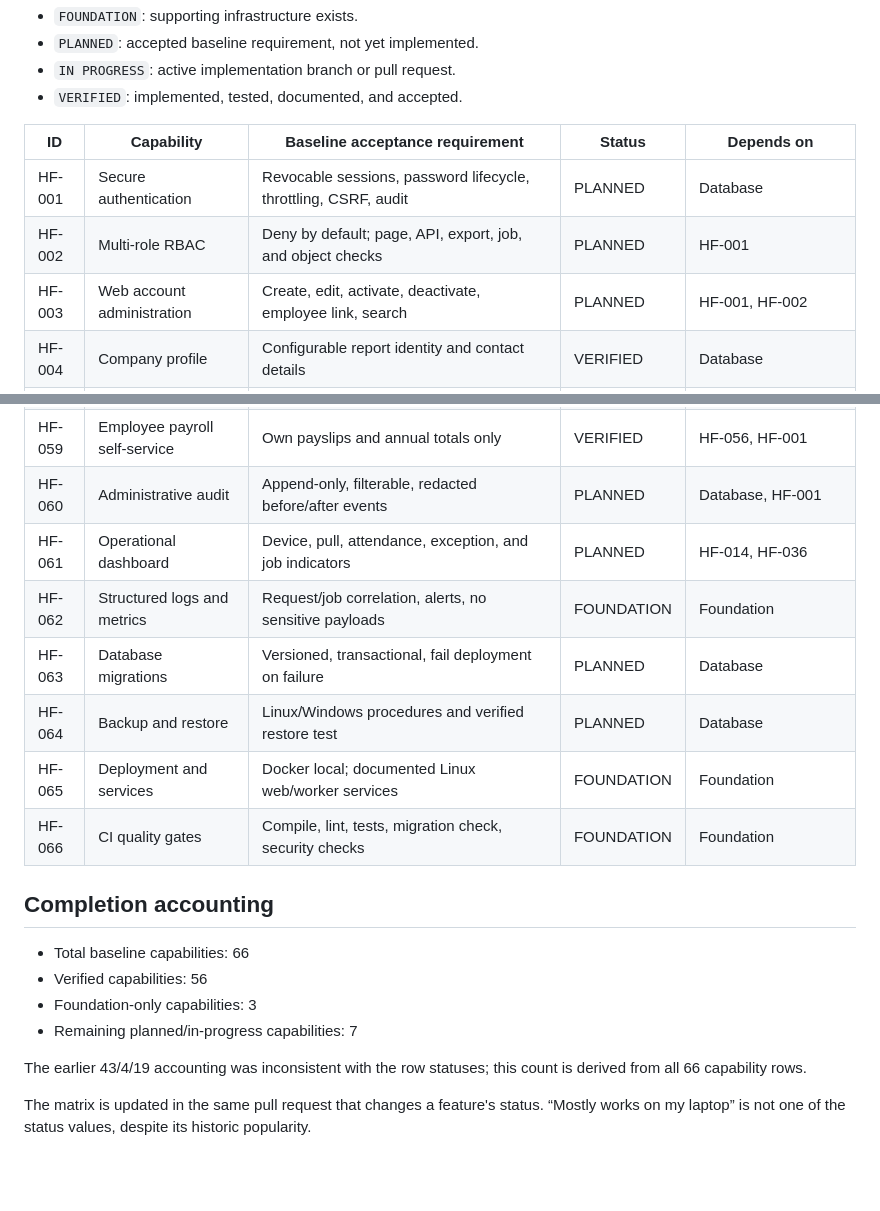
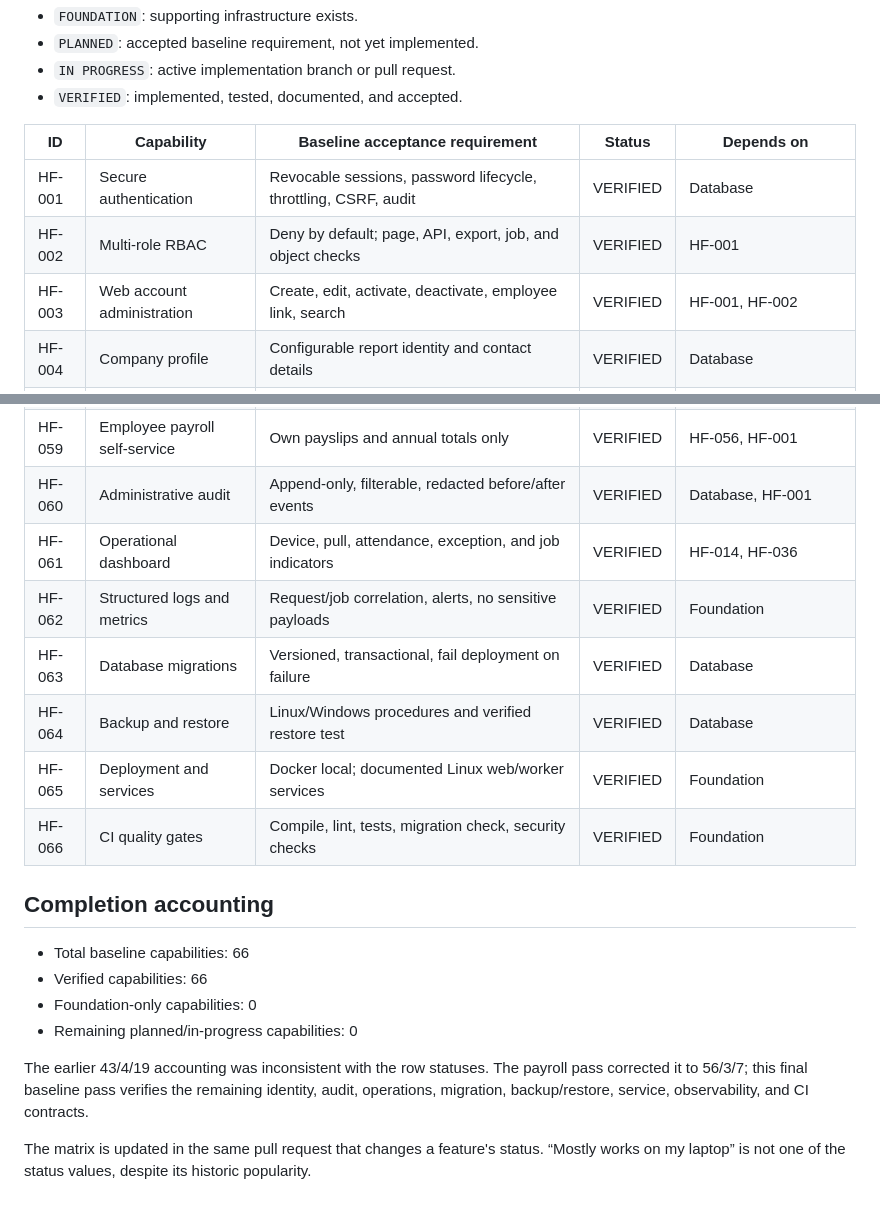
Before and after one commit to Nischhalsubba/HajiriFlow, a Markdown page: app/docs/FEATURE_MATRIX.md, 2 parts joined by grey strips. GitHub-like rendering; blank space fills up the shorter version.

Commit message:
docs: verify final HajiriFlow baseline capabilities

```diff
--- a/app/docs/FEATURE_MATRIX.md
+++ b/app/docs/FEATURE_MATRIX.md
@@ -9,9 +9,9 @@ Status values:
 
 | ID | Capability | Baseline acceptance requirement | Status | Depends on |
 |---|---|---|---|---|
-| HF-001 | Secure authentication | Revocable sessions, password lifecycle, throttling, CSRF, audit | PLANNED | Database |
-| HF-002 | Multi-role RBAC | Deny by default; page, API, export, job, and object checks | PLANNED | HF-001 |
-| HF-003 | Web account administration | Create, edit, activate, deactivate, employee link, search | PLANNED | HF-001, HF-002 |
+| HF-001 | Secure authentication | Revocable sessions, password lifecycle, throttling, CSRF, audit | VERIFIED | Database |
+| HF-002 | Multi-role RBAC | Deny by default; page, API, export, job, and object checks | VERIFIED | HF-001 |
+| HF-003 | Web account administration | Create, edit, activate, deactivate, employee link, search | VERIFIED | HF-001, HF-002 |
 | HF-004 | Company profile | Configurable report identity and contact details | VERIFIED | Database |
 | HF-005 | Organization hierarchy | Directorate, department, section, unit CRUD with validation | VERIFIED | HF-002 |
 | HF-006 | Employee master | Full profile, status lifecycle, filters, export, soft restore | VERIFIED | HF-005 |
@@ -68,21 +68,21 @@ Status values:
 | HF-057 | Annual payroll summary | Employee annual totals and Excel export | VERIFIED | HF-054 |
 | HF-058 | Tax preview and projection | Explain projected tax and reconciliation | VERIFIED | HF-052, HF-054 |
 | HF-059 | Employee payroll self-service | Own payslips and annual totals only | VERIFIED | HF-056, HF-001 |
-| HF-060 | Administrative audit | Append-only, filterable, redacted before/after events | PLANNED | Database, HF-001 |
-| HF-061 | Operational dashboard | Device, pull, attendance, exception, and job indicators | PLANNED | HF-014, HF-036 |
-| HF-062 | Structured logs and metrics | Request/job correlation, alerts, no sensitive payloads | FOUNDATION | Foundation |
-| HF-063 | Database migrations | Versioned, transactional, fail deployment on failure | PLANNED | Database |
-| HF-064 | Backup and restore | Linux/Windows procedures and verified restore test | PLANNED | Database |
-| HF-065 | Deployment and services | Docker local; documented Linux web/worker services | FOUNDATION | Foundation |
-| HF-066 | CI quality gates | Compile, lint, tests, migration check, security checks | FOUNDATION | Foundation |
+| HF-060 | Administrative audit | Append-only, filterable, redacted before/after events | VERIFIED | Database, HF-001 |
+| HF-061 | Operational dashboard | Device, pull, attendance, exception, and job indicators | VERIFIED | HF-014, HF-036 |
+| HF-062 | Structured logs and metrics | Request/job correlation, alerts, no sensitive payloads | VERIFIED | Foundation |
+| HF-063 | Database migrations | Versioned, transactional, fail deployment on failure | VERIFIED | Database |
+| HF-064 | Backup and restore | Linux/Windows procedures and verified restore test | VERIFIED | Database |
+| HF-065 | Deployment and services | Docker local; documented Linux web/worker services | VERIFIED | Foundation |
+| HF-066 | CI quality gates | Compile, lint, tests, migration check, security checks | VERIFIED | Foundation |
 
 ## Completion accounting
 
 - Total baseline capabilities: 66
-- Verified capabilities: 56
-- Foundation-only capabilities: 3
-- Remaining planned/in-progress capabilities: 7
+- Verified capabilities: 66
+- Foundation-only capabilities: 0
+- Remaining planned/in-progress capabilities: 0
 
-The earlier 43/4/19 accounting was inconsistent with the row statuses; this count is derived from all 66 capability rows.
+The earlier 43/4/19 accounting was inconsistent with the row statuses. The payroll pass corrected it to 56/3/7; this final baseline pass verifies the remaining identity, audit, operations, migration, backup/restore, service, observability, and CI contracts.
 
 The matrix is updated in the same pull request that changes a feature's status. “Mostly works on my laptop” is not one of the status values, despite its historic popularity.
```
